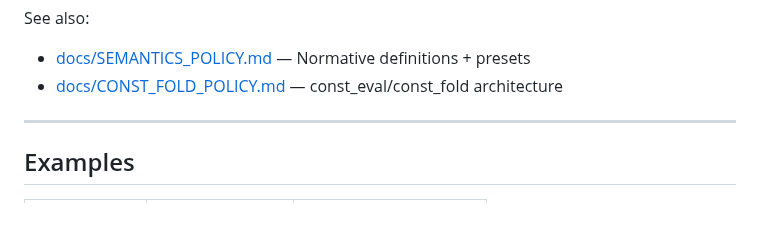
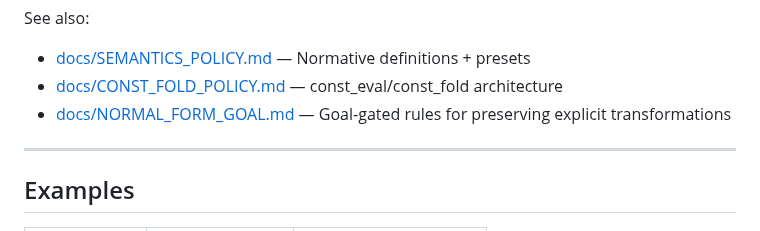
Before and after one commit to javileyes/ExpliCAS, a Markdown page: docs/POLICY.md, the part around the change. GitHub-like rendering.

```diff
--- a/docs/POLICY.md
+++ b/docs/POLICY.md
@@ -28,6 +28,7 @@ The engine supports 5 semantic axes that control evaluation behavior:
 See also:
 - [docs/SEMANTICS_POLICY.md](docs/SEMANTICS_POLICY.md) — Normative definitions + presets
 - [docs/CONST_FOLD_POLICY.md](docs/CONST_FOLD_POLICY.md) — const_eval/const_fold architecture
+- [docs/NORMAL_FORM_GOAL.md](docs/NORMAL_FORM_GOAL.md) — Goal-gated rules for preserving explicit transformations
 
 ---
 
```
Also changed, not shown: docs/NORMAL_FORM_GOAL.md (added, +136 -0 lines), docs/SEMANTICS_POLICY.md (+10 -0 lines).
